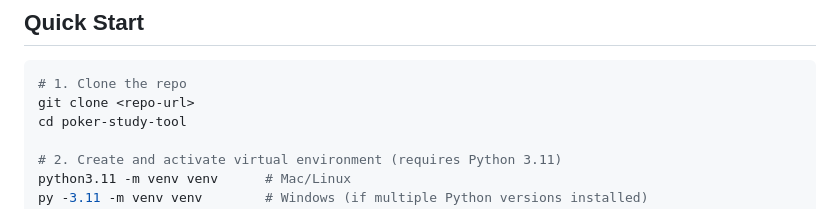
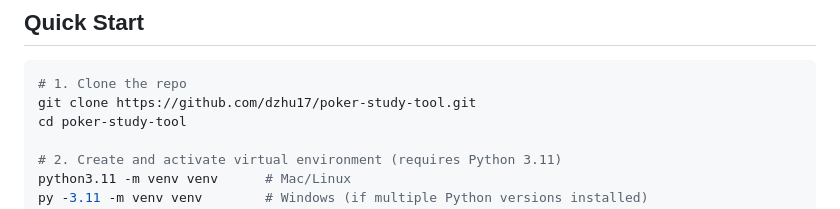
Before and after one commit to dzhu17/poker-study-tool, a Markdown page: README.md, the part around the change. Drawn GitHub-style.

````diff
--- a/README.md
+++ b/README.md
@@ -14,7 +14,7 @@ This project builds a complete reinforcement learning pipeline for heads-up NLHE
 
 ```bash
 # 1. Clone the repo
-git clone <repo-url>
+git clone https://github.com/dzhu17/poker-study-tool.git
 cd poker-study-tool
 
 # 2. Create and activate virtual environment (requires Python 3.11)
````
Also changed, not shown: SETUP.md (+25 -11 lines).
